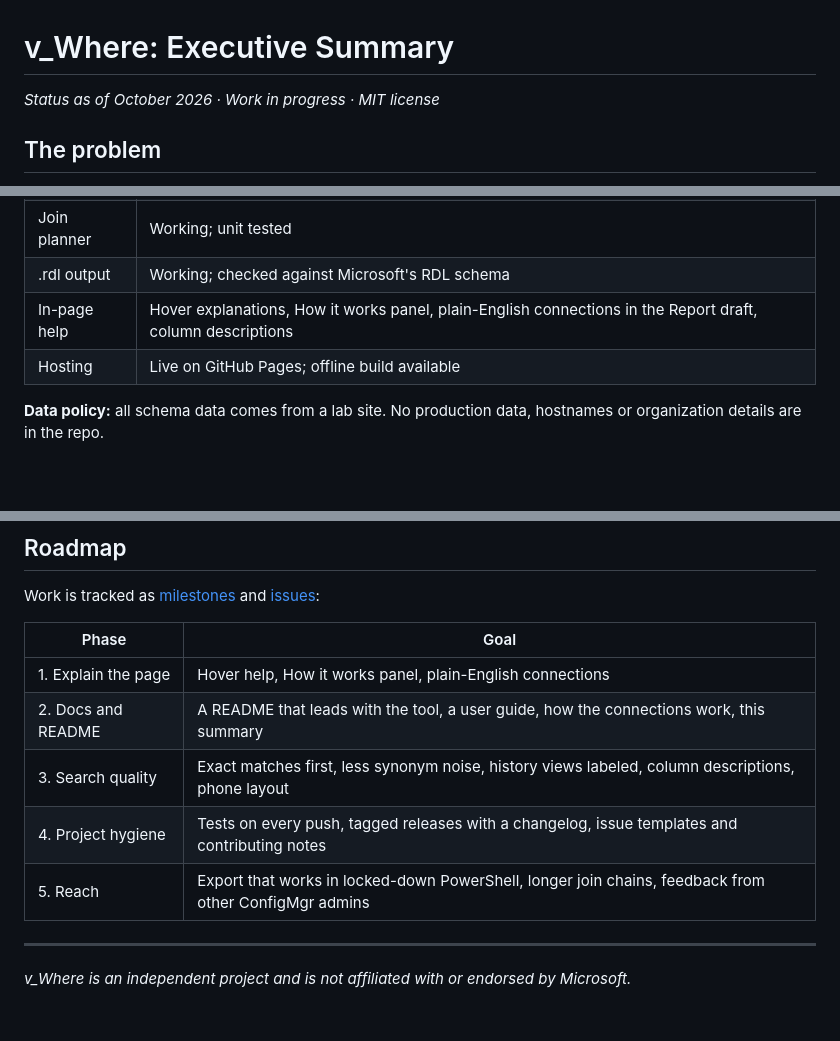
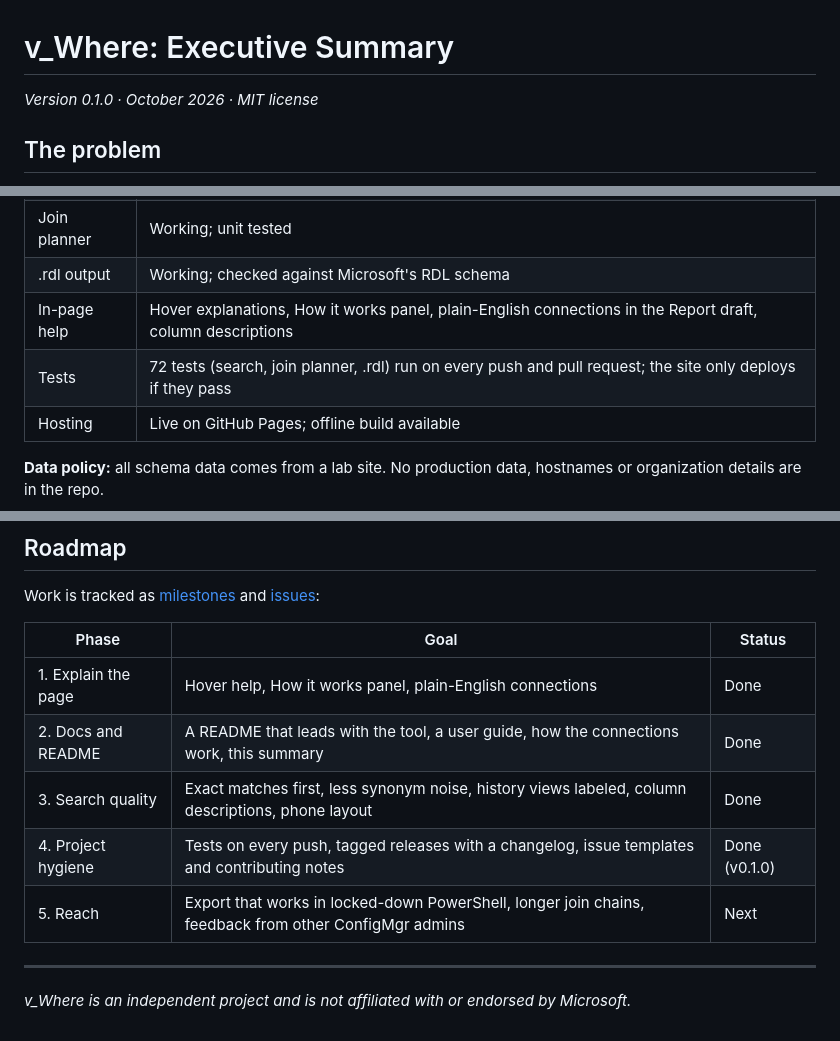
Before and after one commit to JBoogieman/v-where, a Markdown page: docs/executive-summary.md, 3 parts joined by grey strips. GitHub-like rendering; blank space fills up the shorter version.

Commit message:
Executive summary: version 0.1.0, tests, roadmap status

```diff
--- a/docs/executive-summary.md
+++ b/docs/executive-summary.md
@@ -1,6 +1,6 @@
 # v_Where: Executive Summary
 
-*Status as of October 2026 · Work in progress · MIT license*
+*Version 0.1.0 · October 2026 · MIT license*
 
 ## The problem
 
@@ -50,6 +50,7 @@ More detail: [How the connections work](how-connections-work.md) · [User guide]
 | Join planner | Working; unit tested |
 | .rdl output | Working; checked against Microsoft's RDL schema |
 | In-page help | Hover explanations, How it works panel, plain-English connections in the Report draft, column descriptions |
+| Tests | 72 tests (search, join planner, .rdl) run on every push and pull request; the site only deploys if they pass |
 | Hosting | Live on GitHub Pages; offline build available |
 
 **Data policy:** all schema data comes from a lab site. No production data, hostnames or organization details are in the repo.
@@ -66,13 +67,13 @@ More detail: [How the connections work](how-connections-work.md) · [User guide]
 
 Work is tracked as [milestones](https://github.com/JBoogieman/v-where/milestones) and [issues](https://github.com/JBoogieman/v-where/issues):
 
-| Phase | Goal |
-| --- | --- |
-| 1. Explain the page | Hover help, How it works panel, plain-English connections |
-| 2. Docs and README | A README that leads with the tool, a user guide, how the connections work, this summary |
-| 3. Search quality | Exact matches first, less synonym noise, history views labeled, column descriptions, phone layout |
-| 4. Project hygiene | Tests on every push, tagged releases with a changelog, issue templates and contributing notes |
-| 5. Reach | Export that works in locked-down PowerShell, longer join chains, feedback from other ConfigMgr admins |
+| Phase | Goal | Status |
+| --- | --- | --- |
+| 1. Explain the page | Hover help, How it works panel, plain-English connections | Done |
+| 2. Docs and README | A README that leads with the tool, a user guide, how the connections work, this summary | Done |
+| 3. Search quality | Exact matches first, less synonym noise, history views labeled, column descriptions, phone layout | Done |
+| 4. Project hygiene | Tests on every push, tagged releases with a changelog, issue templates and contributing notes | Done (v0.1.0) |
+| 5. Reach | Export that works in locked-down PowerShell, longer join chains, feedback from other ConfigMgr admins | Next |
 
 ---
 
```
